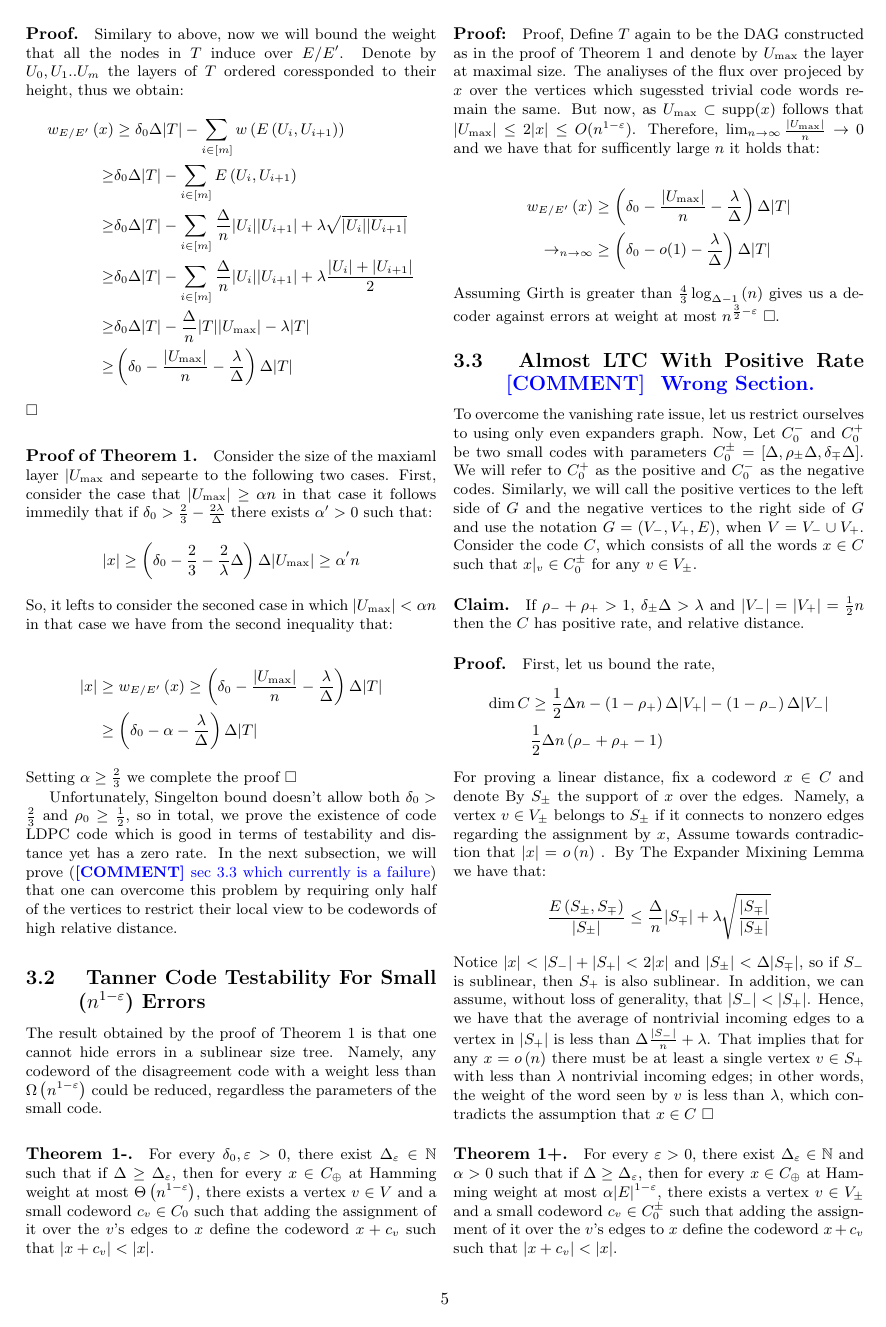
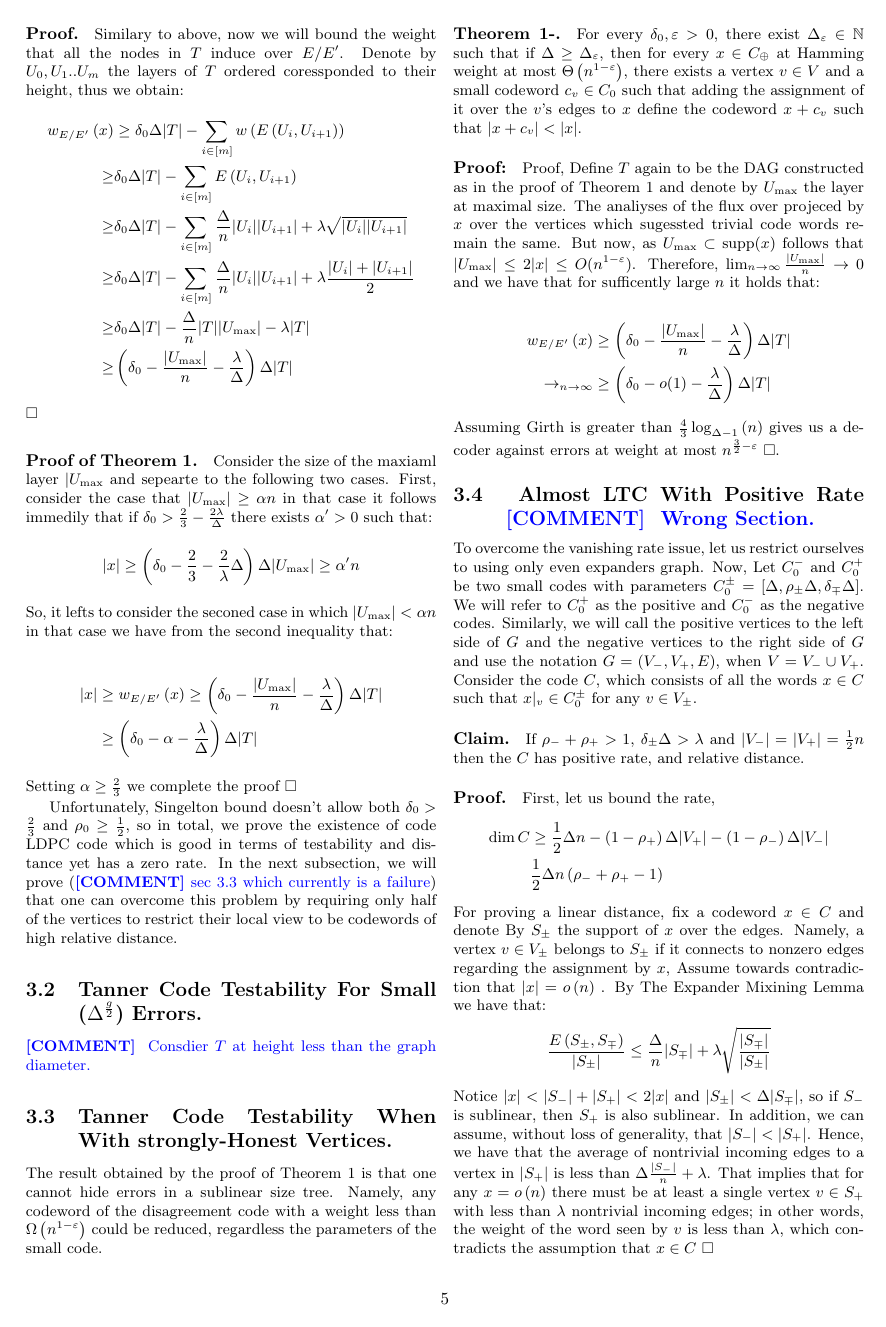
Before and after one commit to dudupo/Academic, a LaTeX document (projects/NLTES_project/ldpc_ltc.tex): page 5 of 7 before the commit and page 5 of 8 after it. The pictures show the PDF file projects/pdfs/ldpc_ltc.pdf that the author committed with the source.

Commit message:
compiling -Fri Jan 13 04:00:39 PM IST 2023

```diff
--- a/projects/NLTES_project/ldpc_ltc.tex
+++ b/projects/NLTES_project/ldpc_ltc.tex
@@ -334,7 +334,10 @@
 %\subsection{ Good LTC Which Is Almost LDPC. }
 %To overcome the vanishing rate issue we are going to consider graphs family in which the maximal layer of BFS scanning couldn't excced a linear
 
-  \subsection{ Tanner Code Testability For Small ($n^{1-\varepsilon}$) Errors}
+
+  \subsection{Tanner Code Testability For Small ($ \Delta^{\frac{g}{2}} $) Errors.}
+  \ctt{ Consdier $T$ at height less than the graph diameter.  }
+  \subsection{Tanner Code Testability When With strongly-Honest Vertices. }
   The result obtained by the proof of Theorem 1 is that one cannot hide errors in a sublinear size tree. Namely, any codeword of the disagreement code with a weight less than $ \Omega \left( n^{1-\varepsilon} \right) $ could be reduced, regardless the parameters of the small code.
   \paragraph{Theorem 1-.} For every $\delta_{0}, \varepsilon > 0$, there exist $\Delta_{\varepsilon}\in \mathbb{N}$ such that if $\Delta \ge \Delta_{\varepsilon}$, then for every $x \in C_{\oplus}$ at Hamming weight at most $ \Theta \left( n^{1-\varepsilon} \right) $, there exists a vertex $v \in V$ and a small codeword $c_{v} \in C_{0} $ such that adding the assignment of it over the $v$'s edges to $x$ define the codeword $x + c_{v}$  such that $|x + c_{v}| < |x|$.
   \paragraph{Proof:} Proof, Define $T$ again to be the DAG constructed as in the proof of Theorem 1 and denote by $U_{\max}$ the layer at maximal size. The analiyses of the flux over projeced by $x$ over the vertices which sugessted trivial code words remain the same. But now, as $U_{\max} \subset \text{supp}(x)$ follows that $|U_{\max}| \le 2|x| \le O(n^{1-\varepsilon})$. Therefore, $ \lim_{n \rightarrow \infty} \frac{|U_{\max}|}{n} \rightarrow 0 $ and we have that for sufficently large $n$ it holds that:
```
Also changed, not shown: projects/pdfs/ldpc_ltc.pdf.
